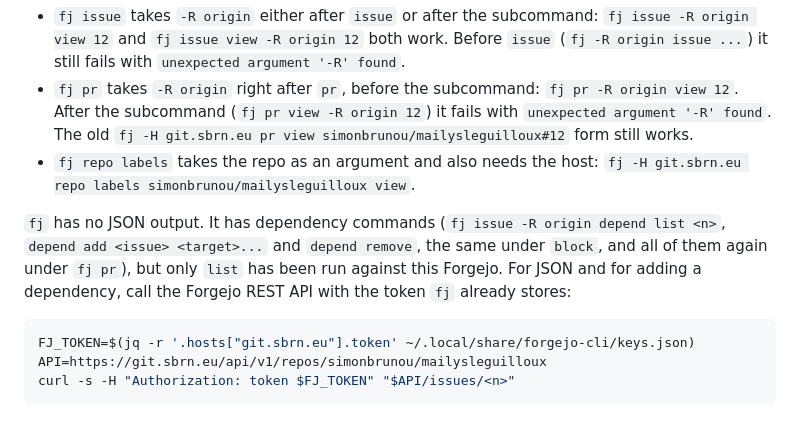
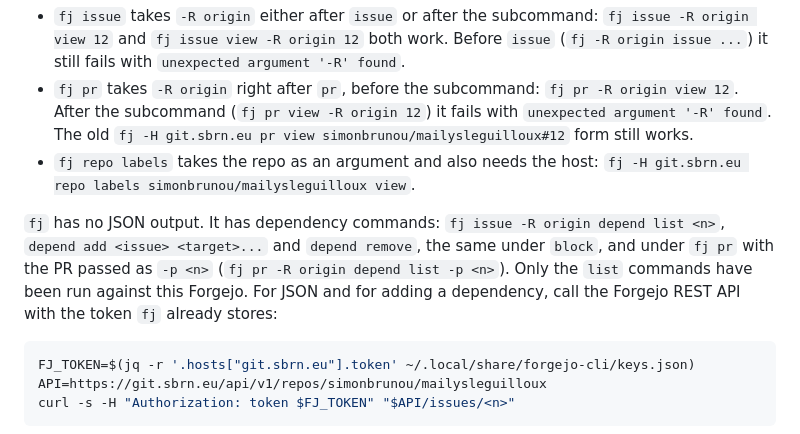
Before and after one commit to simonbrunou/mailysleguilloux, a Markdown page: docs/agents/issue-tracker.md, the part around the change. Drawn GitHub-style.

Commit message:
docs(agents): give the fj pr dependency syntax
`fj pr depend` and `fj pr block` take the PR as `-p <n>`, not as a
positional number. Say which `list` commands were run.

Co-Authored-By: Claude Opus 5.5 <noreply@anthropic.com>

````diff
--- a/docs/agents/issue-tracker.md
+++ b/docs/agents/issue-tracker.md
@@ -8,7 +8,7 @@ Use the [`fj`](https://codeberg.org/forgejo-contrib/forgejo-cli) CLI (v0.7.0) fo
 - `fj pr` takes `-R origin` right after `pr`, before the subcommand: `fj pr -R origin view 12`. After the subcommand (`fj pr view -R origin 12`) it fails with `unexpected argument '-R' found`. The old `fj -H git.sbrn.eu pr view simonbrunou/mailysleguilloux#12` form still works.
 - `fj repo labels` takes the repo as an argument and also needs the host: `fj -H git.sbrn.eu repo labels simonbrunou/mailysleguilloux view`.
 
-`fj` has no JSON output. It has dependency commands (`fj issue -R origin depend list <n>`, `depend add <issue> <target>...` and `depend remove`, the same under `block`, and all of them again under `fj pr`), but only `list` has been run against this Forgejo. For JSON and for adding a dependency, call the Forgejo REST API with the token `fj` already stores:
+`fj` has no JSON output. It has dependency commands: `fj issue -R origin depend list <n>`, `depend add <issue> <target>...` and `depend remove`, the same under `block`, and under `fj pr` with the PR passed as `-p <n>` (`fj pr -R origin depend list -p <n>`). Only the `list` commands have been run against this Forgejo. For JSON and for adding a dependency, call the Forgejo REST API with the token `fj` already stores:
 
 ```sh
 FJ_TOKEN=$(jq -r '.hosts["git.sbrn.eu"].token' ~/.local/share/forgejo-cli/keys.json)
````
